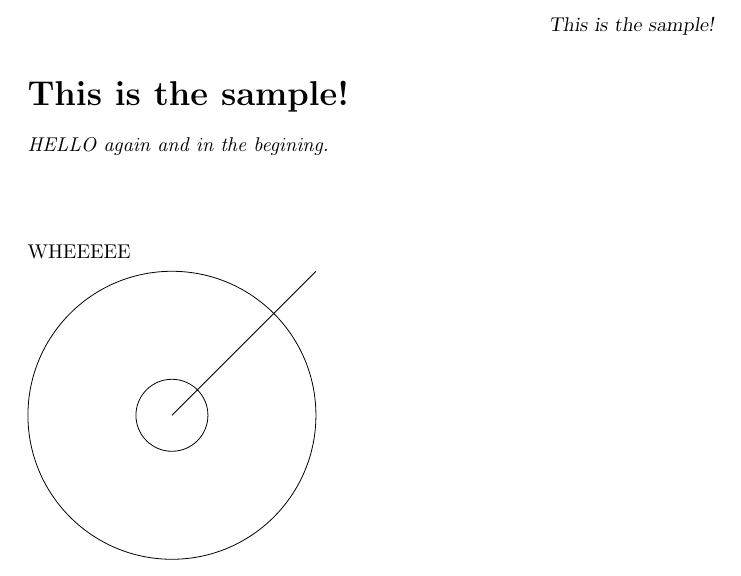
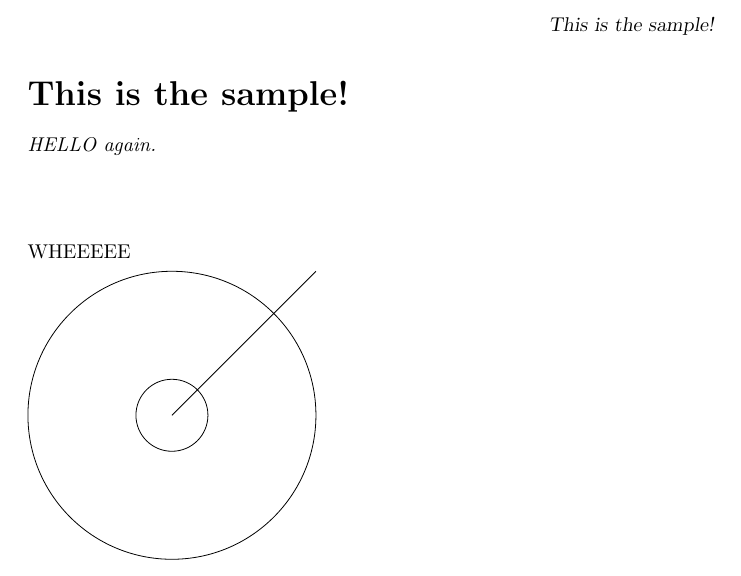
Before and after one commit to kisonecat/ximeraSample, a LaTeX document (sample.tex): part of the page, cut so that both start at the same text. Compiled offline with pdfLaTeX.

Commit message:
Random deletions

```diff
--- a/sample.tex
+++ b/sample.tex
@@ -5,7 +5,7 @@
 \input{preamble}
 
 \begin{abstract}
-HELLO again and in the begining.
+HELLO again.
 \end{abstract}
 
 \begin{document}
```
